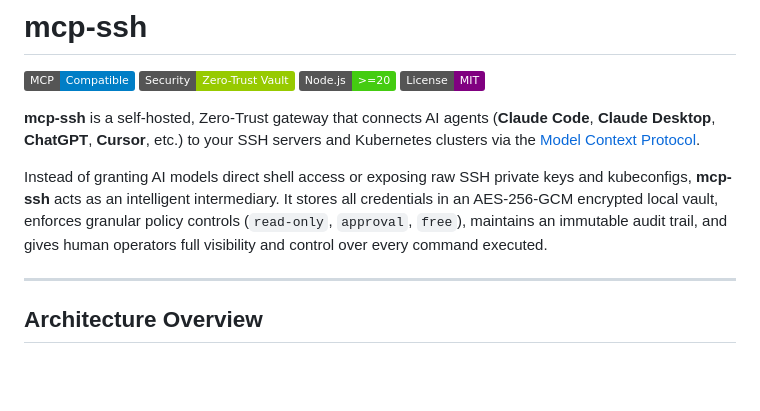
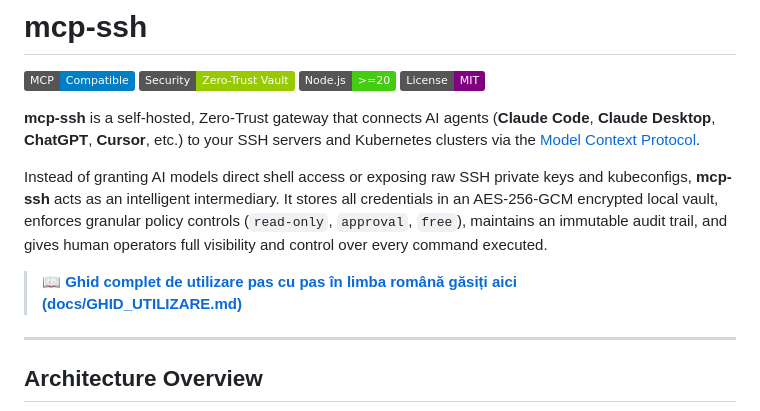
Before and after one commit to edward1987/mcp-ssh-k8s, a Markdown page: README.md, the part around the change. Drawn GitHub-style; badges without logos; blank space fills up the shorter version.

Commit message:
Add detailed step-by-step user guide in docs/GHID_UTILIZARE.md

```diff
--- a/README.md
+++ b/README.md
@@ -8,6 +8,8 @@
 **mcp-ssh** is a self-hosted, Zero-Trust gateway that connects AI agents (**Claude Code**, **Claude Desktop**, **ChatGPT**, **Cursor**, etc.) to your SSH servers and Kubernetes clusters via the [Model Context Protocol](https://modelcontextprotocol.io/).
 
 Instead of granting AI models direct shell access or exposing raw SSH private keys and kubeconfigs, **mcp-ssh** acts as an intelligent intermediary. It stores all credentials in an AES-256-GCM encrypted local vault, enforces granular policy controls (`read-only`, `approval`, `free`), maintains an immutable audit trail, and gives human operators full visibility and control over every command executed.
+
+> 📖 **[Ghid complet de utilizare pas cu pas în limba română găsiți aici (docs/GHID_UTILIZARE.md)](docs/GHID_UTILIZARE.md)**
 
 ---
 
```
Also changed, not shown: docs/GHID_UTILIZARE.md (added, +304 -0 lines).
